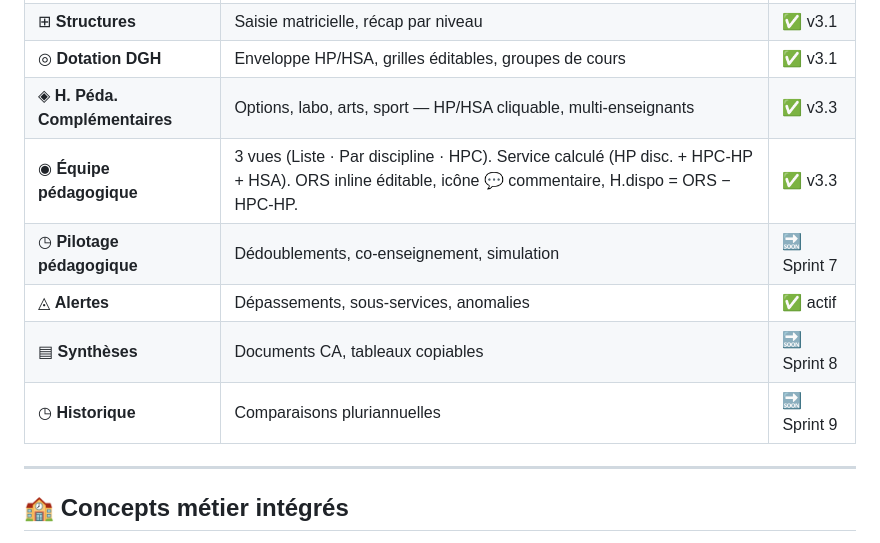
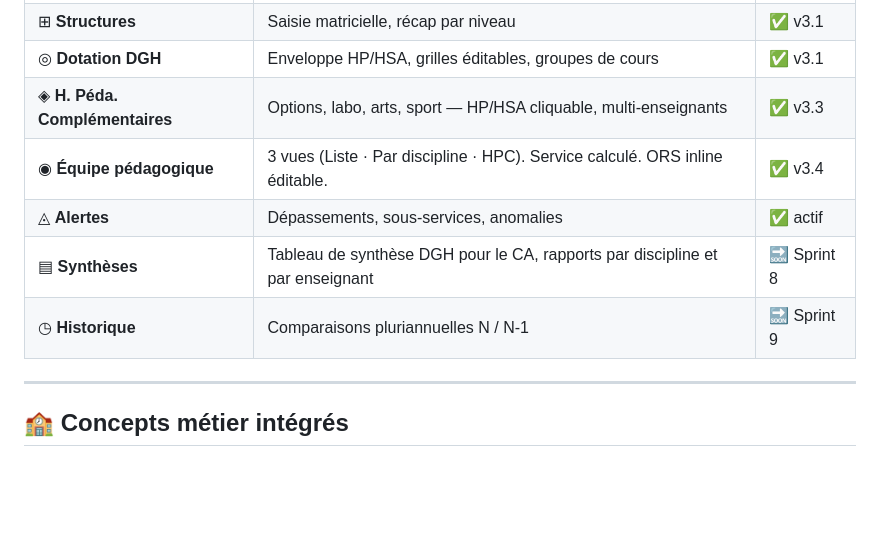
Before and after one commit to Info-educ/DGH_App, a Markdown page: README.md, the part around one of its changes. Rendered like a GitHub page; blank space fills up the shorter version.

```diff
--- a/README.md
+++ b/README.md
@@ -47,11 +48,10 @@ Télécharger le ZIP → extraire → ouvrir `index.html` dans Chrome ou Firefox
 | ⊞ **Structures** | Saisie matricielle, récap par niveau | ✅ v3.1 |
 | ◎ **Dotation DGH** | Enveloppe HP/HSA, grilles éditables, groupes de cours | ✅ v3.1 |
 | ◈ **H. Péda. Complémentaires** | Options, labo, arts, sport — HP/HSA cliquable, multi-enseignants | ✅ v3.3 |
-| ◉ **Équipe pédagogique** | 3 vues (Liste · Par discipline · HPC). Service calculé (HP disc. + HPC-HP + HSA). ORS inline éditable, icône 💬 commentaire, H.dispo = ORS − HPC-HP. | ✅ v3.3 |
-| ◷ **Pilotage pédagogique** | Dédoublements, co-enseignement, simulation | 🔜 Sprint 7 |
+| ◉ **Équipe pédagogique** | 3 vues (Liste · Par discipline · HPC). Service calculé. ORS inline éditable. | ✅ v3.4 |
 | ◬ **Alertes** | Dépassements, sous-services, anomalies | ✅ actif |
-| ▤ **Synthèses** | Documents CA, tableaux copiables | 🔜 Sprint 8 |
-| ◷ **Historique** | Comparaisons pluriannuelles | 🔜 Sprint 9 |
+| ▤ **Synthèses** | Tableau de synthèse DGH pour le CA, rapports par discipline et par enseignant | 🔜 Sprint 8 |
+| ◷ **Historique** | Comparaisons pluriannuelles N / N-1 | 🔜 Sprint 9 |
 
 ---
 
```
Also changed, not shown: other parts of README.md (+26 -9 lines), SKILL.md (+1 -8 lines).
